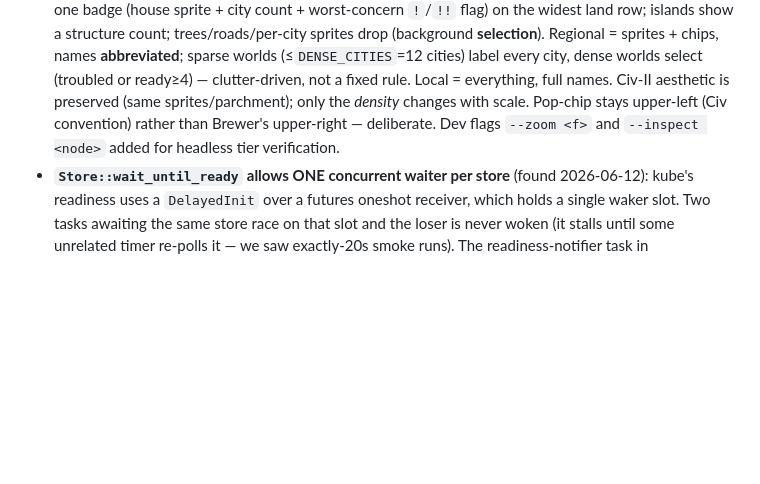
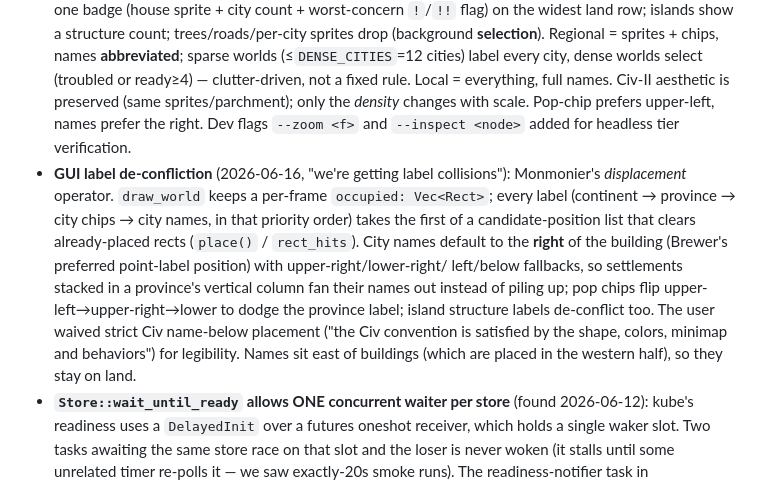
Before and after one commit to Kubernation/kubernation, a Markdown page: CLAUDE.md, the part around the change. GitHub-like rendering; blank space fills up the shorter version.

```diff
--- a/CLAUDE.md
+++ b/CLAUDE.md
@@ -234,9 +234,22 @@ what makes the interesting logic unit-testable without a cluster.
   city, dense worlds select (troubled or ready≥4) — clutter-driven, not a
   fixed rule. Local = everything, full names. Civ-II aesthetic is
   preserved (same sprites/parchment); only the *density* changes with
-  scale. Pop-chip stays upper-left (Civ convention) rather than Brewer's
-  upper-right — deliberate. Dev flags `--zoom <f>` and `--inspect <node>`
-  added for headless tier verification.
+  scale. Pop-chip prefers upper-left, names prefer the right. Dev flags
+  `--zoom <f>` and `--inspect <node>` added for headless tier verification.
+- **GUI label de-confliction** (2026-06-16, "we're getting label
+  collisions"): Monmonier's *displacement* operator. `draw_world` keeps a
+  per-frame `occupied: Vec<Rect>`; every label (continent → province →
+  city chips → city names, in that priority order) takes the first of a
+  candidate-position list that clears already-placed rects (`place()` /
+  `rect_hits`). City names default to the **right** of the building
+  (Brewer's preferred point-label position) with upper-right/lower-right/
+  left/below fallbacks, so settlements stacked in a province's vertical
+  column fan their names out instead of piling up; pop chips flip
+  upper-left→upper-right→lower to dodge the province label; island
+  structure labels de-conflict too. The user waived strict Civ
+  name-below placement ("the Civ convention is satisfied by the shape,
+  colors, minimap and behaviors") for legibility. Names sit east of
+  buildings (which are placed in the western half), so they stay on land.
 - **`Store::wait_until_ready` allows ONE concurrent waiter per store** (found
   2026-06-12): kube's readiness uses a `DelayedInit` over a futures oneshot
   receiver, which holds a single waker slot. Two tasks awaiting the same
```
Also changed, not shown: docs/gui-labels.png (added), 1 other file.
